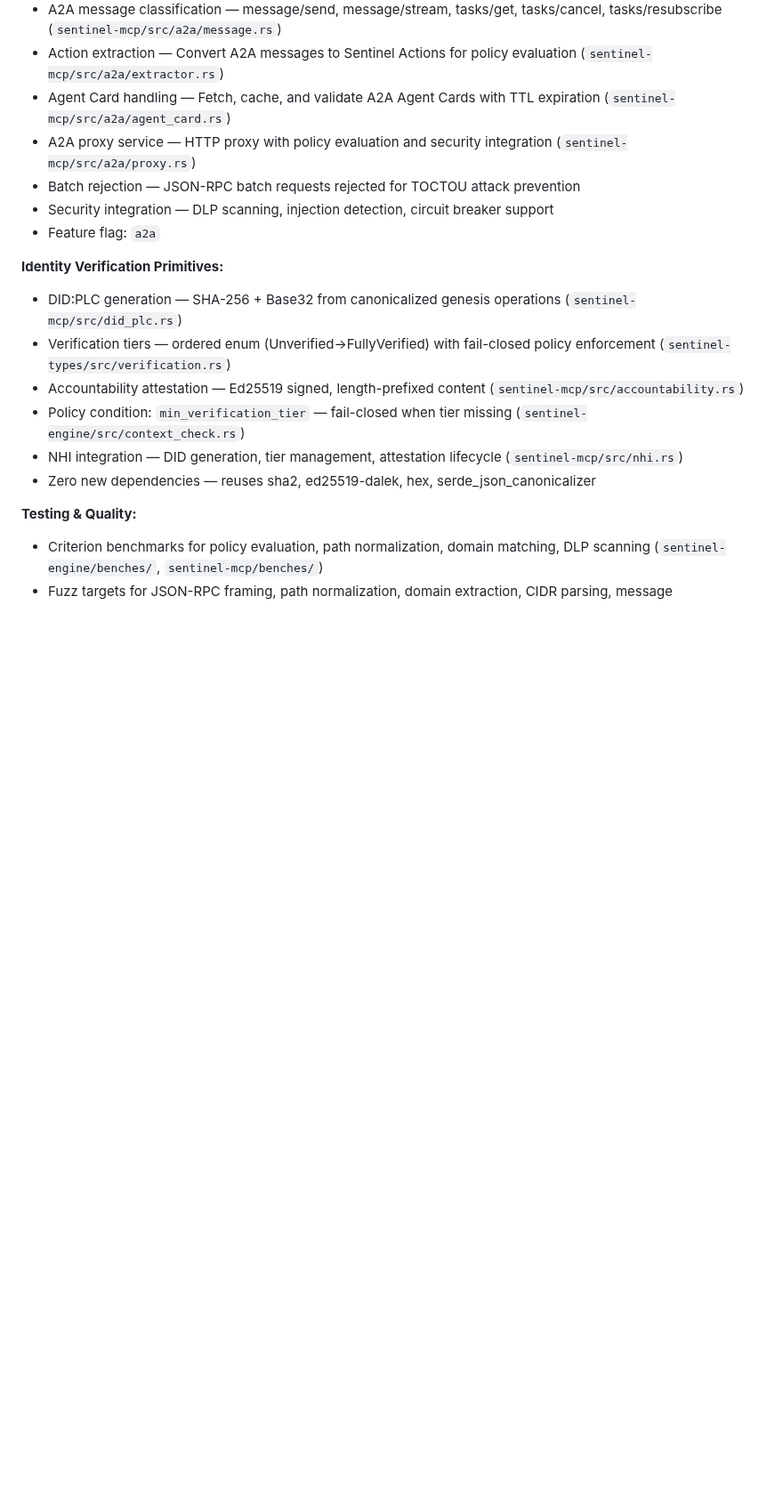
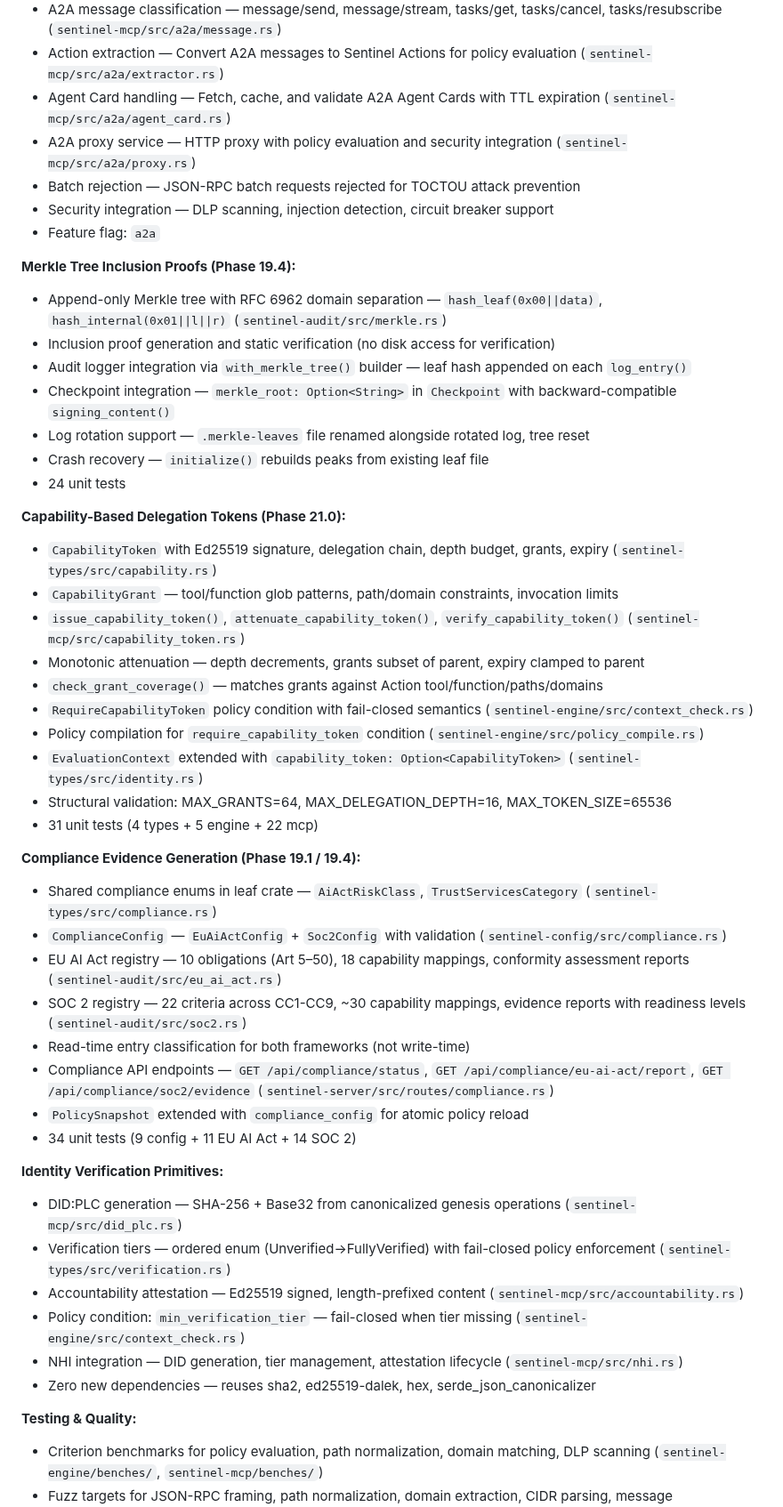
Before and after one commit to vellaveto/vellaveto, a Markdown page: CLAUDE.md, the part around one of its changes. Shown at 89% size. Rendered like a GitHub page; blank space fills up the shorter version.

```diff
--- a/CLAUDE.md
+++ b/CLAUDE.md
@@ -256,6 +264,37 @@ The following are **implemented, tested, and hardened** through 18 rounds of adv
 - Batch rejection — JSON-RPC batch requests rejected for TOCTOU attack prevention
 - Security integration — DLP scanning, injection detection, circuit breaker support
 - Feature flag: `a2a`
+
+**Merkle Tree Inclusion Proofs (Phase 19.4):**
+- Append-only Merkle tree with RFC 6962 domain separation — `hash_leaf(0x00||data)`, `hash_internal(0x01||l||r)` (`sentinel-audit/src/merkle.rs`)
+- Inclusion proof generation and static verification (no disk access for verification)
+- Audit logger integration via `with_merkle_tree()` builder — leaf hash appended on each `log_entry()`
+- Checkpoint integration — `merkle_root: Option<String>` in `Checkpoint` with backward-compatible `signing_content()`
+- Log rotation support — `.merkle-leaves` file renamed alongside rotated log, tree reset
+- Crash recovery — `initialize()` rebuilds peaks from existing leaf file
+- 24 unit tests
+
+**Capability-Based Delegation Tokens (Phase 21.0):**
+- `CapabilityToken` with Ed25519 signature, delegation chain, depth budget, grants, expiry (`sentinel-types/src/capability.rs`)
+- `CapabilityGrant` — tool/function glob patterns, path/domain constraints, invocation limits
+- `issue_capability_token()`, `attenuate_capability_token()`, `verify_capability_token()` (`sentinel-mcp/src/capability_token.rs`)
+- Monotonic attenuation — depth decrements, grants subset of parent, expiry clamped to parent
+- `check_grant_coverage()` — matches grants against Action tool/function/paths/domains
+- `RequireCapabilityToken` policy condition with fail-closed semantics (`sentinel-engine/src/context_check.rs`)
+- Policy compilation for `require_capability_token` condition (`sentinel-engine/src/policy_compile.rs`)
+- `EvaluationContext` extended with `capability_token: Option<CapabilityToken>` (`sentinel-types/src/identity.rs`)
+- Structural validation: MAX_GRANTS=64, MAX_DELEGATION_DEPTH=16, MAX_TOKEN_SIZE=65536
+- 31 unit tests (4 types + 5 engine + 22 mcp)
+
+**Compliance Evidence Generation (Phase 19.1 / 19.4):**
+- Shared compliance enums in leaf crate — `AiActRiskClass`, `TrustServicesCategory` (`sentinel-types/src/compliance.rs`)
+- `ComplianceConfig` — `EuAiActConfig` + `Soc2Config` with validation (`sentinel-config/src/compliance.rs`)
+- EU AI Act registry — 10 obligations (Art 5–50), 18 capability mappings, conformity assessment reports (`sentinel-audit/src/eu_ai_act.rs`)
+- SOC 2 registry — 22 criteria across CC1-CC9, ~30 capability mappings, evidence reports with readiness levels (`sentinel-audit/src/soc2.rs`)
+- Read-time entry classification for both frameworks (not write-time)
+- Compliance API endpoints — `GET /api/compliance/status`, `GET /api/compliance/eu-ai-act/report`, `GET /api/compliance/soc2/evidence` (`sentinel-server/src/routes/compliance.rs`)
+- `PolicySnapshot` extended with `compliance_config` for atomic policy reload
+- 34 unit tests (9 config + 11 EU AI Act + 14 SOC 2)
 
 **Identity Verification Primitives:**
 - DID:PLC generation — SHA-256 + Base32 from canonicalized genesis operations (`sentinel-mcp/src/did_plc.rs`)
```
Also changed, not shown: other parts of CLAUDE.md (+15 -7 lines).
